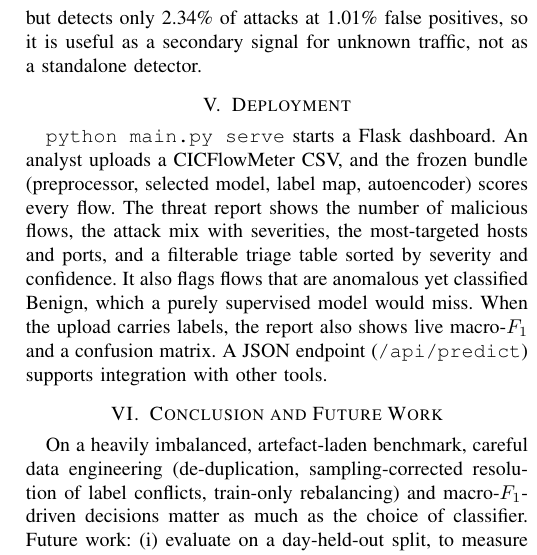
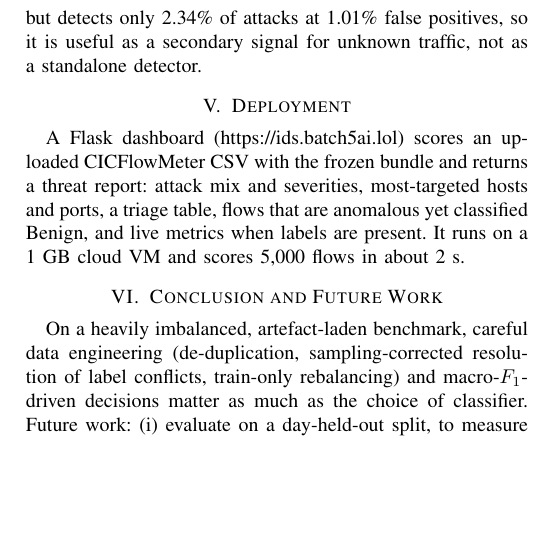
Before and after one commit to maljabriii12-design/mscs640-nids-project, a LaTeX paper (paper/main.tex): part of one column of page 4 of 5 before the commit and part of one column of page 4 of 4 after it, cut so that both start at the same text, the shorter picture padded with empty space. Compiled offline with pdfLaTeX.

Commit message:
Paper: trim to 4 pages (checked on Overleaf, 0 errors)
Shorter Deployment section with the live URL, smaller ROC figure, tighter
GBDT description. About a quarter column is left on page 4 for the teammate's
Introduction/Related Work edits and extra references.

Co-Authored-By: Claude Opus 5.5 <noreply@anthropic.com>

```diff
--- a/paper/main.tex
+++ b/paper/main.tex
@@ -286,15 +285,11 @@ secondary signal for unknown traffic, not as a standalone detector.
 
 % ---------------------------------------------------------------------------
 \section{Deployment}
-\texttt{python main.py serve} starts a Flask dashboard. An analyst uploads a
-CICFlowMeter CSV, and the frozen bundle (preprocessor, selected model, label
-map, autoencoder) scores every flow. The threat report shows the number of
-malicious flows, the attack mix with severities, the most-targeted hosts and
-ports, and a filterable triage table sorted by severity and confidence. It
-also flags flows that are anomalous yet classified Benign, which a purely
-supervised model would miss. When the upload carries labels, the report also
-shows live macro-$F_1$ and a confusion matrix. A JSON endpoint
-(\texttt{/api/predict}) supports integration with other tools.
+A Flask dashboard (\url{https://ids.batch5ai.lol}) scores an uploaded
+CICFlowMeter CSV with the frozen bundle and returns a threat report: attack
+mix and severities, most-targeted hosts and ports, a triage table, flows that
+are anomalous yet classified Benign, and live metrics when labels are present.
+It runs on a 1~GB cloud VM and scores 5{,}000 flows in about 2~s.
 
 % ---------------------------------------------------------------------------
 \section{Conclusion and Future Work}\label{sec:conc}
```
Also changed, not shown: paper/main.tex (11 more changed lines).
